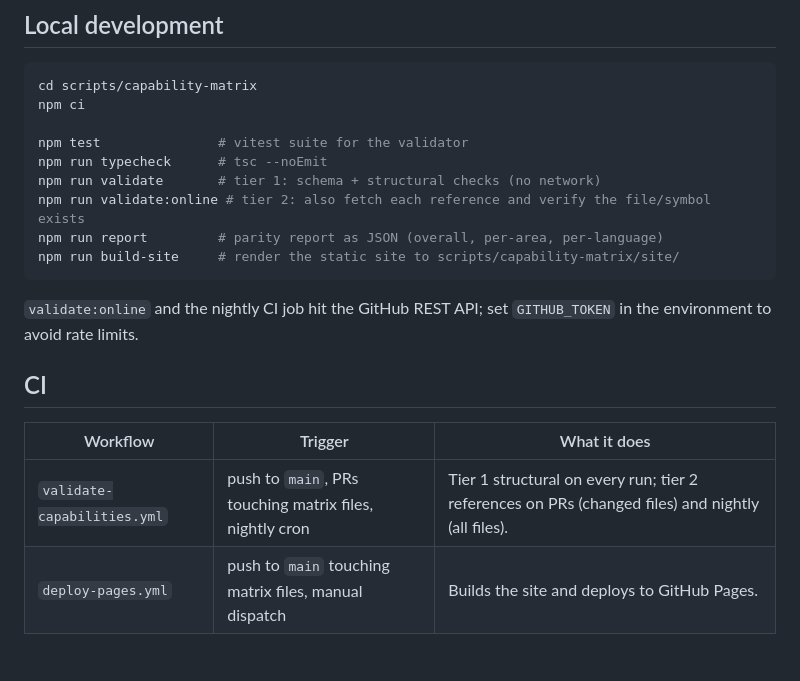
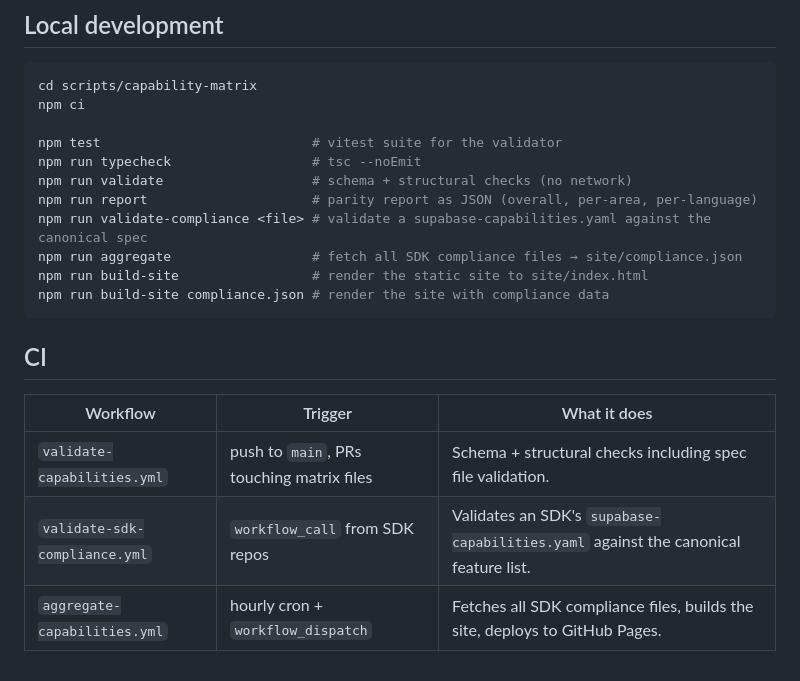
Before and after one commit to supabase/sdk, a Markdown page: README.md, the part around one of its changes. Drawn GitHub-style.

````diff
--- a/README.md
+++ b/README.md
@@ -52,19 +75,20 @@ The full schema lives in `schema/capability-matrix.schema.json` — the validato
 cd scripts/capability-matrix
 npm ci
 
-npm test               # vitest suite for the validator
-npm run typecheck      # tsc --noEmit
-npm run validate       # tier 1: schema + structural checks (no network)
-npm run validate:online # tier 2: also fetch each reference and verify the file/symbol exists
-npm run report         # parity report as JSON (overall, per-area, per-language)
-npm run build-site     # render the static site to scripts/capability-matrix/site/
+npm test                           # vitest suite for the validator
+npm run typecheck                  # tsc --noEmit
+npm run validate                   # schema + structural checks (no network)
+npm run report                     # parity report as JSON (overall, per-area, per-language)
+npm run validate-compliance <file> # validate a supabase-capabilities.yaml against the canonical spec
+npm run aggregate                  # fetch all SDK compliance files → site/compliance.json
+npm run build-site                 # render the static site to site/index.html
+npm run build-site compliance.json # render the site with compliance data
 ```
-
-`validate:online` and the nightly CI job hit the GitHub REST API; set `GITHUB_TOKEN` in the environment to avoid rate limits.
 
 ## CI
 
 | Workflow | Trigger | What it does |
 |---|---|---|
-| `validate-capabilities.yml` | push to `main`, PRs touching matrix files, nightly cron | Tier 1 structural on every run; tier 2 references on PRs (changed files) and nightly (all files). |
-| `deploy-pages.yml` | push to `main` touching matrix files, manual dispatch | Builds the site and deploys to GitHub Pages. |
+| `validate-capabilities.yml` | push to `main`, PRs touching matrix files | Schema + structural checks including spec file validation. |
+| `validate-sdk-compliance.yml` | `workflow_call` from SDK repos | Validates an SDK's `supabase-capabilities.yaml` against the canonical feature list. |
+| `aggregate-capabilities.yml` | hourly cron + `workflow_dispatch` | Fetches all SDK compliance files, builds the site, deploys to GitHub Pages. |
````
Also changed, not shown: other parts of README.md (+43 -20 lines).
